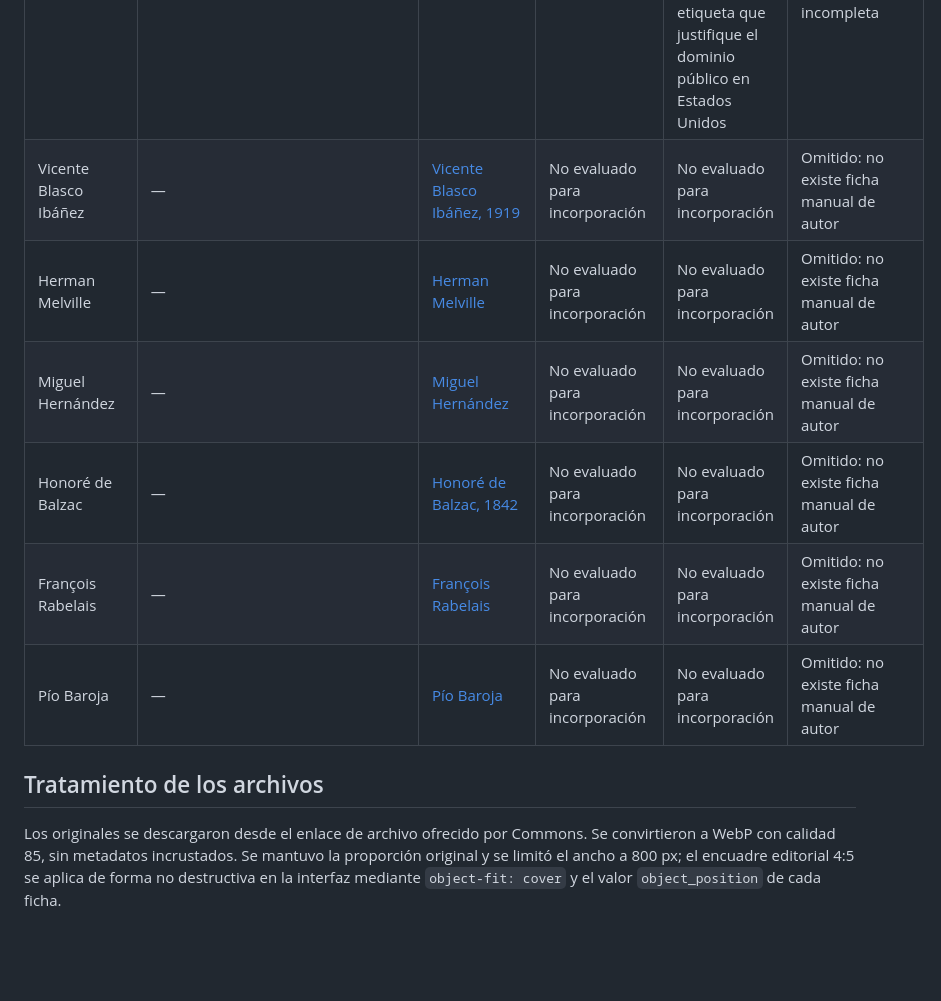
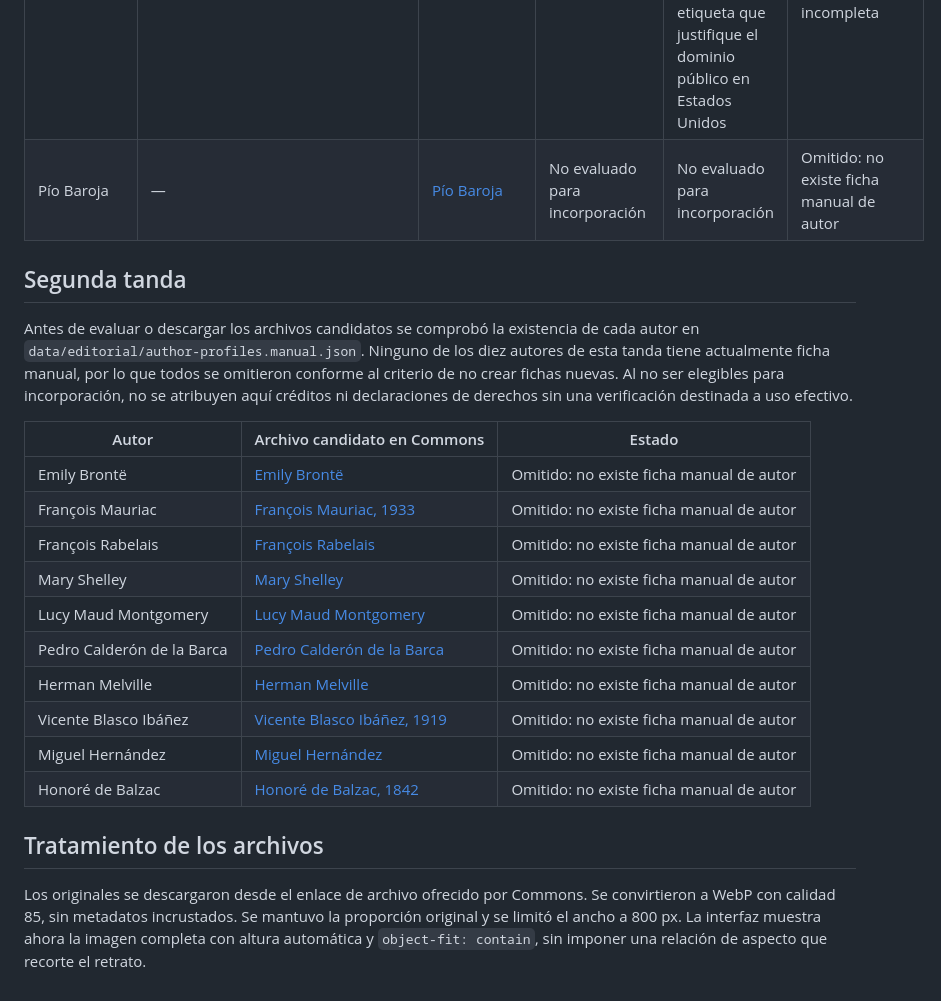
Before and after one commit to evel13and-rgb/NFCprivate, a Markdown page: docs/retratos-autores.md, the part around the change. GitHub-like rendering; blank space fills up the shorter version.

Commit message:
suma de retratos

```diff
--- a/docs/retratos-autores.md
+++ b/docs/retratos-autores.md
@@ -19,17 +19,34 @@ en la página de cada archivo de Wikimedia Commons en la fecha de consulta.
 | Elizabeth von Arnim | `public/images/authors/elizabeth-von-arnim.webp` | [Elizabeth von Arnim, 1896](https://commons.wikimedia.org/wiki/File:Elizabeth_von_Arnim-1896.jpg) | Autor desconocido; imagen procedente de Éditions Claire Paulhan | Dominio público; Public Domain Mark 1.0 | Añadido |
 | Henry James | — | [Portrait of Henry James, 1913](https://commons.wikimedia.org/wiki/File:Portrait_of_Henry_James_1913.jpg) | John Singer Sargent | Dominio público; Public Domain Mark 1.0 | Omitido: Commons confirmó los derechos, pero el servidor rechazó repetidamente la descarga con HTTP 429 |
 | Mary Webb | — | [Mary Webb](https://commons.wikimedia.org/wiki/File:Mary_webb.jpg) | Autor desconocido | La página declara dominio público en el país de origen, pero advierte que falta una etiqueta que justifique el dominio público en Estados Unidos | Omitido por documentación de derechos incompleta |
-| Vicente Blasco Ibáñez | — | [Vicente Blasco Ibáñez, 1919](https://commons.wikimedia.org/wiki/File:Vicente_Blasco_Ib%C3%A1%C3%B1ez_in_1919_(cropped).jpg) | No evaluado para incorporación | No evaluado para incorporación | Omitido: no existe ficha manual de autor |
-| Herman Melville | — | [Herman Melville](https://commons.wikimedia.org/wiki/File:Herman_Melville_by_Joseph_O_Eaton.jpg) | No evaluado para incorporación | No evaluado para incorporación | Omitido: no existe ficha manual de autor |
-| Miguel Hernández | — | [Miguel Hernández](https://commons.wikimedia.org/wiki/File:Miguel_hernandez.jpg) | No evaluado para incorporación | No evaluado para incorporación | Omitido: no existe ficha manual de autor |
-| Honoré de Balzac | — | [Honoré de Balzac, 1842](https://commons.wikimedia.org/wiki/File:Honor%C3%A9_de_Balzac_(1842).jpg) | No evaluado para incorporación | No evaluado para incorporación | Omitido: no existe ficha manual de autor |
-| François Rabelais | — | [François Rabelais](https://commons.wikimedia.org/wiki/File:Francois_Rabelais_-_Portrait.jpg) | No evaluado para incorporación | No evaluado para incorporación | Omitido: no existe ficha manual de autor |
 | Pío Baroja | — | [Pío Baroja](https://commons.wikimedia.org/wiki/File:Portrait_of_P%C3%ADo_Baroja.jpg) | No evaluado para incorporación | No evaluado para incorporación | Omitido: no existe ficha manual de autor |
+
+## Segunda tanda
+
+Antes de evaluar o descargar los archivos candidatos se comprobó la existencia
+de cada autor en `data/editorial/author-profiles.manual.json`. Ninguno de los
+diez autores de esta tanda tiene actualmente ficha manual, por lo que todos se
+omitieron conforme al criterio de no crear fichas nuevas. Al no ser elegibles
+para incorporación, no se atribuyen aquí créditos ni declaraciones de derechos
+sin una verificación destinada a uso efectivo.
+
+| Autor | Archivo candidato en Commons | Estado |
+| --- | --- | --- |
+| Emily Brontë | [Emily Brontë](https://commons.wikimedia.org/wiki/File:Emily_Bront%C3%AB.jpg) | Omitido: no existe ficha manual de autor |
+| François Mauriac | [François Mauriac, 1933](https://commons.wikimedia.org/wiki/File:Fran%C3%A7ois_Mauriac,_1933.jpg) | Omitido: no existe ficha manual de autor |
+| François Rabelais | [François Rabelais](https://commons.wikimedia.org/wiki/File:Francois_Rabelais_-_Portrait.jpg) | Omitido: no existe ficha manual de autor |
+| Mary Shelley | [Mary Shelley](https://commons.wikimedia.org/wiki/File:Mary_Shelley.jpeg) | Omitido: no existe ficha manual de autor |
+| Lucy Maud Montgomery | [Lucy Maud Montgomery](https://commons.wikimedia.org/wiki/File:Lucy_Maud_Montgomery.jpg) | Omitido: no existe ficha manual de autor |
+| Pedro Calderón de la Barca | [Pedro Calderón de la Barca](https://commons.wikimedia.org/wiki/File:Retrato_de_Pedro_Calder%C3%B3n_de_la_Barca.jpg) | Omitido: no existe ficha manual de autor |
+| Herman Melville | [Herman Melville](https://commons.wikimedia.org/wiki/File:Herman_Melville_by_Joseph_O_Eaton.jpg) | Omitido: no existe ficha manual de autor |
+| Vicente Blasco Ibáñez | [Vicente Blasco Ibáñez, 1919](https://commons.wikimedia.org/wiki/File:Vicente_Blasco_Ib%C3%A1%C3%B1ez_in_1919.jpg) | Omitido: no existe ficha manual de autor |
+| Miguel Hernández | [Miguel Hernández](https://commons.wikimedia.org/wiki/File:Miguel_hernandez.jpg) | Omitido: no existe ficha manual de autor |
+| Honoré de Balzac | [Honoré de Balzac, 1842](https://commons.wikimedia.org/wiki/File:Honor%C3%A9_de_Balzac_(1842)_detail.jpg) | Omitido: no existe ficha manual de autor |
 
 ## Tratamiento de los archivos
 
 Los originales se descargaron desde el enlace de archivo ofrecido por Commons.
 Se convirtieron a WebP con calidad 85, sin metadatos incrustados. Se mantuvo la
-proporción original y se limitó el ancho a 800 px; el encuadre editorial 4:5 se
-aplica de forma no destructiva en la interfaz mediante `object-fit: cover` y el
-valor `object_position` de cada ficha.
+proporción original y se limitó el ancho a 800 px. La interfaz muestra ahora la
+imagen completa con altura automática y `object-fit: contain`, sin imponer una
+relación de aspecto que recorte el retrato.
```
